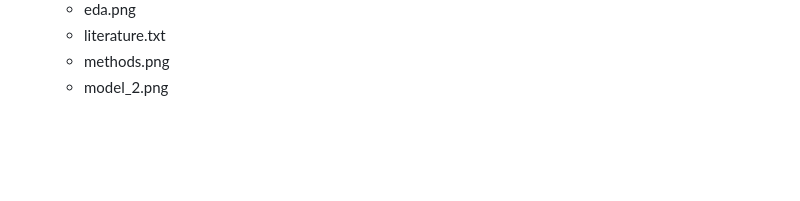
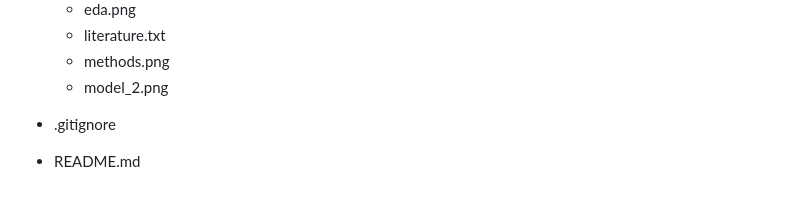
Before and after one commit to Data-ScienceHub/ETM, a Markdown page: README.md, the part around the change printed below. Rendered like a GitHub page; blank space fills up the shorter version.

```diff
--- a/README.md
+++ b/README.md
@@ -98,3 +98,6 @@ Working in collaboration with our sponsor, Hum, our group has sought to design a
   * literature.txt
   * methods.png
   * model_2.png
+
+* .gitignore
+* README.md
```
Also changed, not shown: other parts of README.md (+11 -11 lines).
